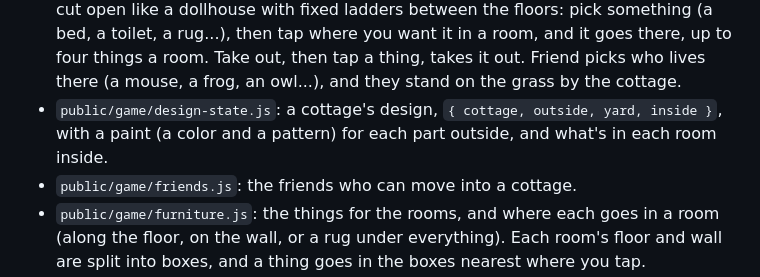
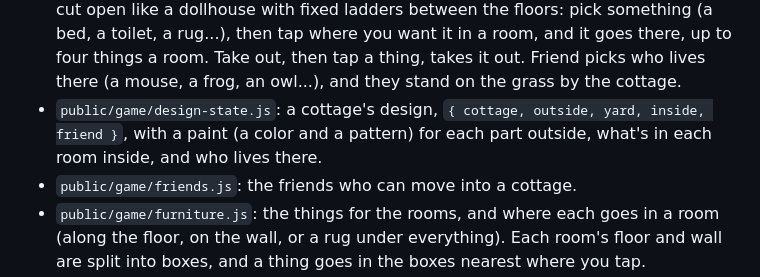
Before and after one commit to jessicasogge/homebody-hollow, a Markdown page: README.md, the part around the change. Drawn GitHub-style.

Commit message:
Mention who lives there in the README's design
Co-Authored-By: Claude Opus 5.5 <noreply@anthropic.com>
Claude-Session: https://claude.ai/code/session_01At4zm2UMvYgahaA4U4Be5F

```diff
--- a/README.md
+++ b/README.md
@@ -28,8 +28,9 @@ A [Tiny Game Arcade](https://jessicasogge.github.io/tiny-game-arcade/) game.
   it out. Friend picks who lives there (a mouse, a frog, an owl...), and
   they stand on the grass by the cottage.
 - `public/game/design-state.js`: a cottage's design,
-  `{ cottage, outside, yard, inside }`, with a paint (a color and a pattern)
-  for each part outside, and what's in each room inside.
+  `{ cottage, outside, yard, inside, friend }`, with a paint (a color and a
+  pattern) for each part outside, what's in each room inside, and who
+  lives there.
 - `public/game/friends.js`: the friends who can move into a cottage.
 - `public/game/furniture.js`: the things for the rooms, and where each goes
   in a room (along the floor, on the wall, or a rug under everything). Each
```
